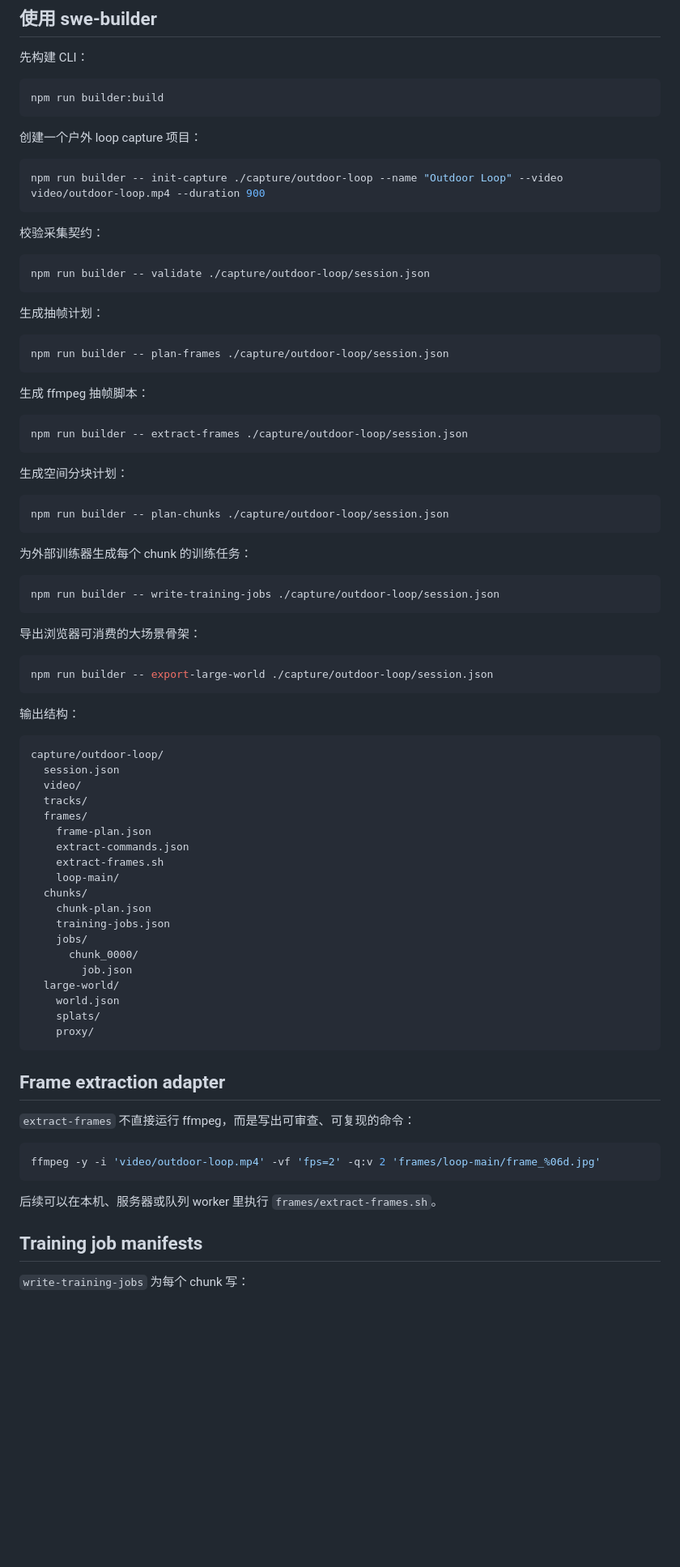
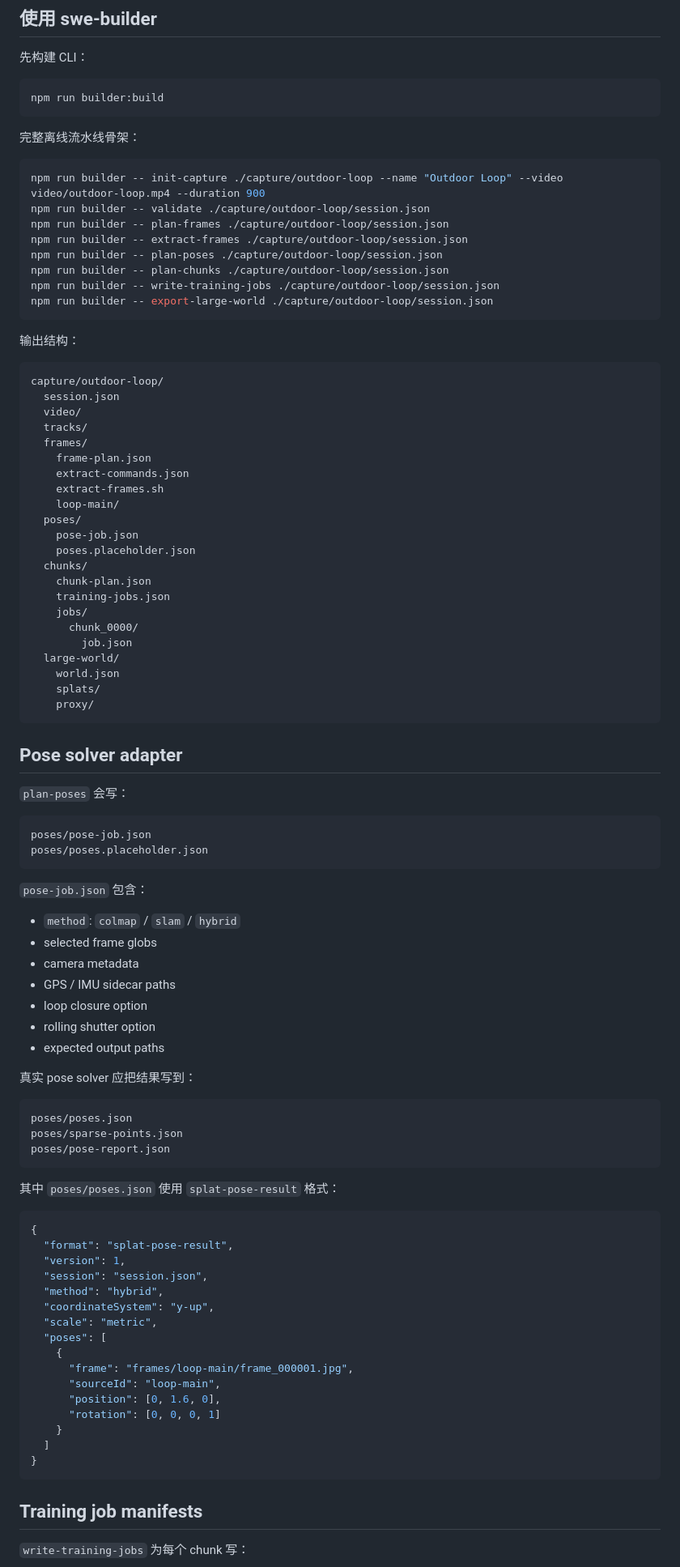
Before and after one commit to shell-echo/gaussian-world-engine, a Markdown page: README.md, the part around one of its changes. Shown at 81% size. Rendered like a GitHub page; blank space fills up the shorter version.

Commit message:
docs: document pose solver builder stage

````diff
--- a/README.md
+++ b/README.md
@@ -71,45 +74,16 @@ npm run preview
 npm run builder:build
 ```
 
-创建一个户外 loop capture 项目：
+完整离线流水线骨架：
 
 ```bash
 npm run builder -- init-capture ./capture/outdoor-loop --name "Outdoor Loop" --video video/outdoor-loop.mp4 --duration 900
-```
-
-校验采集契约：
-
-```bash
 npm run builder -- validate ./capture/outdoor-loop/session.json
-```
-
-生成抽帧计划：
-
-```bash
 npm run builder -- plan-frames ./capture/outdoor-loop/session.json
-```
-
-生成 ffmpeg 抽帧脚本：
-
-```bash
 npm run builder -- extract-frames ./capture/outdoor-loop/session.json
-```
-
-生成空间分块计划：
-
-```bash
+npm run builder -- plan-poses ./capture/outdoor-loop/session.json
 npm run builder -- plan-chunks ./capture/outdoor-loop/session.json
-```
-
-为外部训练器生成每个 chunk 的训练任务：
-
-```bash
 npm run builder -- write-training-jobs ./capture/outdoor-loop/session.json
-```
-
-导出浏览器可消费的大场景骨架：
-
-```bash
 npm run builder -- export-large-world ./capture/outdoor-loop/session.json
 ```
 
@@ -125,6 +99,9 @@ capture/outdoor-loop/
     extract-commands.json
     extract-frames.sh
     loop-main/
+  poses/
+    pose-job.json
+    poses.placeholder.json
   chunks/
     chunk-plan.json
     training-jobs.json
@@ -137,15 +114,53 @@ capture/outdoor-loop/
     proxy/
 ```
 
-## Frame extraction adapter
+## Pose solver adapter
 
-`extract-frames` 不直接运行 ffmpeg，而是写出可审查、可复现的命令：
+`plan-poses` 会写：
 
-```bash
-ffmpeg -y -i 'video/outdoor-loop.mp4' -vf 'fps=2' -q:v 2 'frames/loop-main/frame_%06d.jpg'
+```text
+poses/pose-job.json
+poses/poses.placeholder.json
 ```
 
-后续可以在本机、服务器或队列 worker 里执行 `frames/extract-frames.sh`。
+`pose-job.json` 包含：
+
+- `method`: `colmap` / `slam` / `hybrid`
+- selected frame globs
+- camera metadata
+- GPS / IMU sidecar paths
+- loop closure option
+- rolling shutter option
+- expected output paths
+
+真实 pose solver 应把结果写到：
+
+```text
+poses/poses.json
+poses/sparse-points.json
+poses/pose-report.json
+```
+
+其中 `poses/poses.json` 使用 `splat-pose-result` 格式：
+
+```json
+{
+  "format": "splat-pose-result",
+  "version": 1,
+  "session": "session.json",
+  "method": "hybrid",
+  "coordinateSystem": "y-up",
+  "scale": "metric",
+  "poses": [
+    {
+      "frame": "frames/loop-main/frame_000001.jpg",
+      "sourceId": "loop-main",
+      "position": [0, 1.6, 0],
+      "rotation": [0, 0, 0, 1]
+    }
+  ]
+}
+```
 
 ## Training job manifests
 
````
Also changed, not shown: other parts of README.md (+22 -63 lines).
